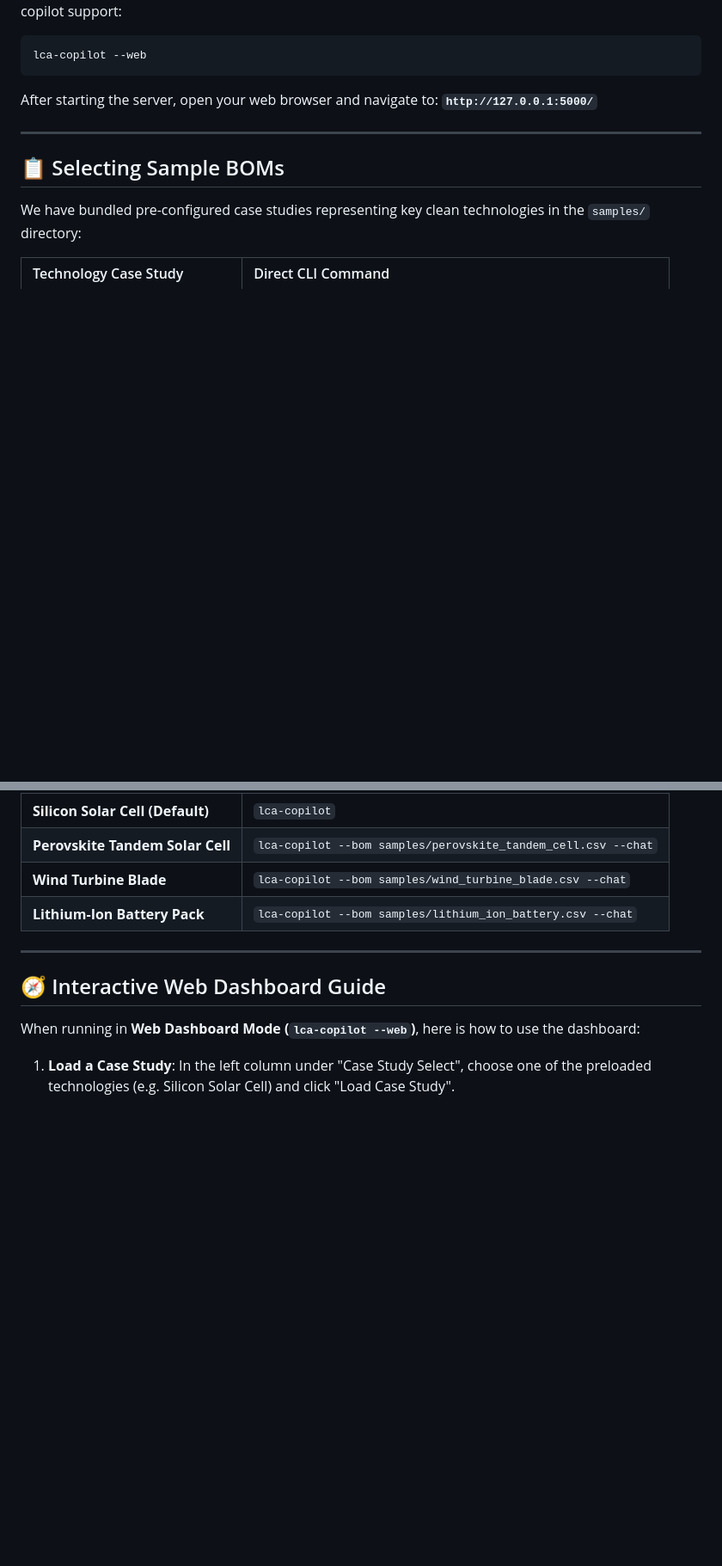
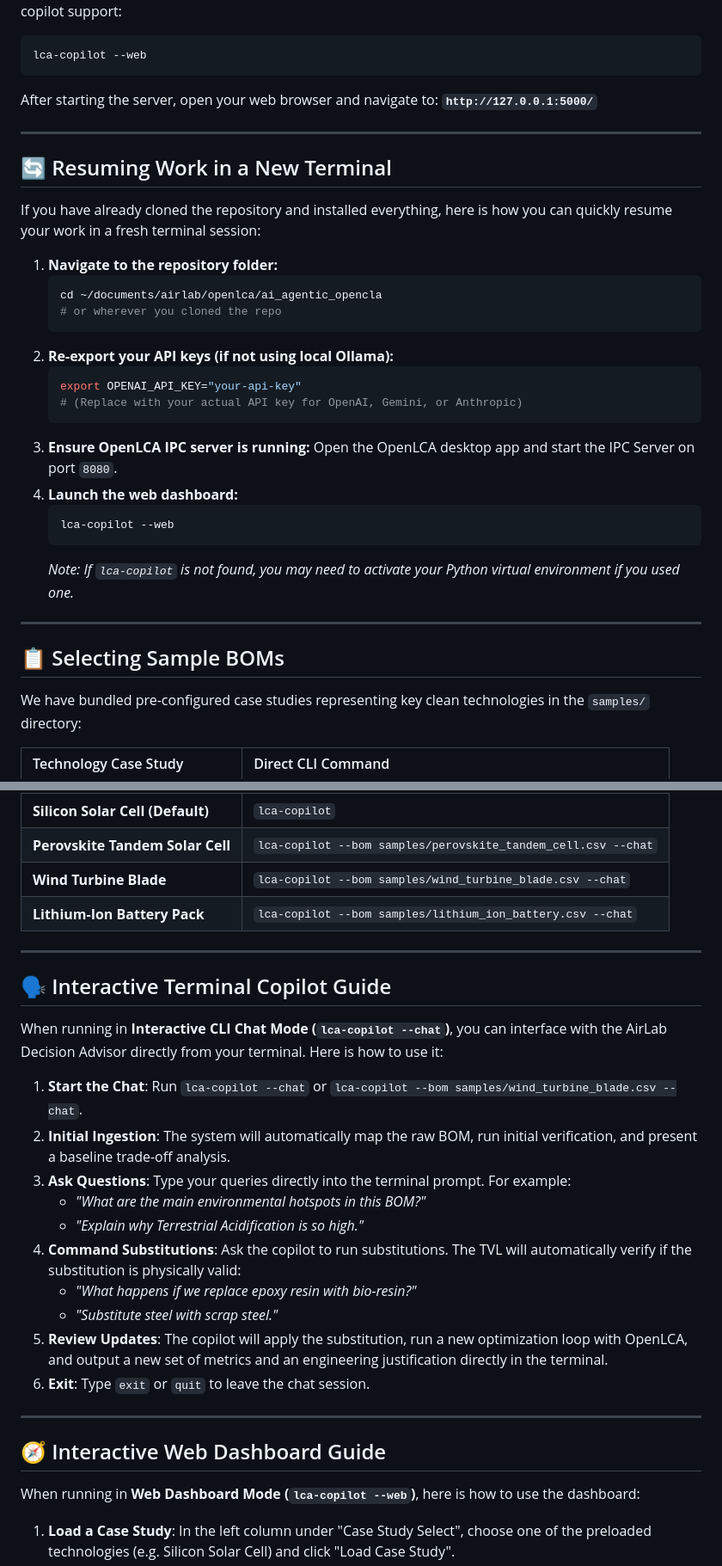
Before and after one commit to shreesomnath/ai_agentic_opencla, a Markdown page: README.md, 2 parts joined by grey strips. Shown at 86% size. Rendered like a GitHub page; blank space fills up the shorter version.

Commit message:
docs: added interactive terminal copilot usage guide

````diff
--- a/README.md
+++ b/README.md
@@ -92,6 +103,29 @@ After starting the server, open your web browser and navigate to: **`http://127.
 
 ---
 
+## 🔄 Resuming Work in a New Terminal
+
+If you have already cloned the repository and installed everything, here is how you can quickly resume your work in a fresh terminal session:
+
+1. **Navigate to the repository folder:**
+   ```bash
+   cd ~/documents/airlab/openlca/ai_agentic_opencla
+   # or wherever you cloned the repo
+   ```
+2. **Re-export your API keys (if not using local Ollama):**
+   ```bash
+   export OPENAI_API_KEY="your-api-key"
+   # (Replace with your actual API key for OpenAI, Gemini, or Anthropic)
+   ```
+3. **Ensure OpenLCA IPC server is running:** Open the OpenLCA desktop app and start the IPC Server on port `8080`.
+4. **Launch the web dashboard:**
+   ```bash
+   lca-copilot --web
+   ```
+   *Note: If `lca-copilot` is not found, you may need to activate your Python virtual environment if you used one.*
+
+---
+
 ## 📋 Selecting Sample BOMs
 We have bundled pre-configured case studies representing key clean technologies in the `samples/` directory:
 
@@ -101,6 +135,23 @@ We have bundled pre-configured case studies representing key clean technologies
 | **Perovskite Tandem Solar Cell** | `lca-copilot --bom samples/perovskite_tandem_cell.csv --chat` |
 | **Wind Turbine Blade** | `lca-copilot --bom samples/wind_turbine_blade.csv --chat` |
 | **Lithium-Ion Battery Pack** | `lca-copilot --bom samples/lithium_ion_battery.csv --chat` |
+
+---
+
+## 🗣️ Interactive Terminal Copilot Guide
+
+When running in **Interactive CLI Chat Mode (`lca-copilot --chat`)**, you can interface with the AirLab Decision Advisor directly from your terminal. Here is how to use it:
+
+1. **Start the Chat**: Run `lca-copilot --chat` or `lca-copilot --bom samples/wind_turbine_blade.csv --chat`.
+2. **Initial Ingestion**: The system will automatically map the raw BOM, run initial verification, and present a baseline trade-off analysis.
+3. **Ask Questions**: Type your queries directly into the terminal prompt. For example:
+   * *"What are the main environmental hotspots in this BOM?"*
+   * *"Explain why Terrestrial Acidification is so high."*
+4. **Command Substitutions**: Ask the copilot to run substitutions. The TVL will automatically verify if the substitution is physically valid:
+   * *"What happens if we replace epoxy resin with bio-resin?"*
+   * *"Substitute steel with scrap steel."*
+5. **Review Updates**: The copilot will apply the substitution, run a new optimization loop with OpenLCA, and output a new set of metrics and an engineering justification directly in the terminal.
+6. **Exit**: Type `exit` or `quit` to leave the chat session.
 
 ---
 
````
Also changed, not shown: other parts of README.md (+11 -0 lines).
